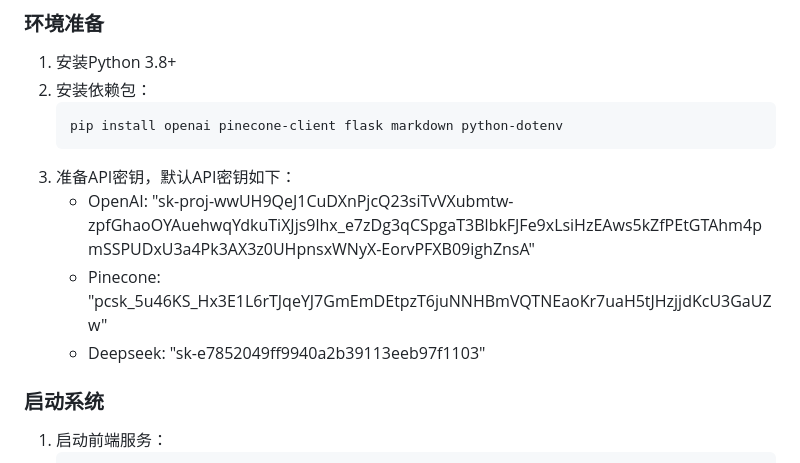
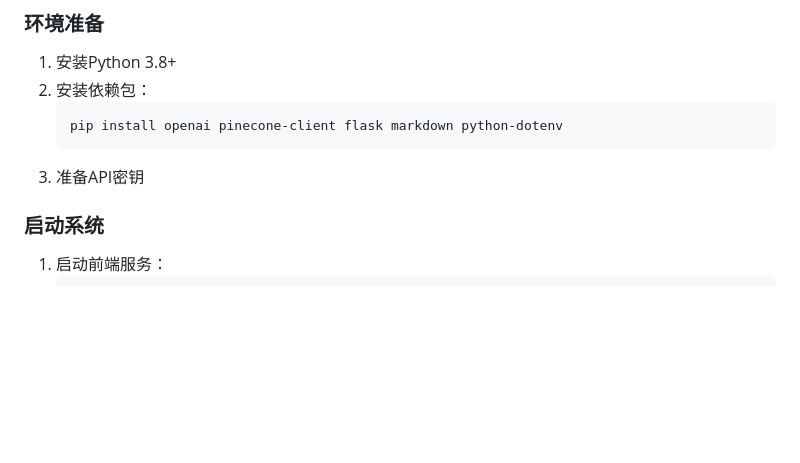
Before and after one commit to AndyZ-CYC/gamescience_jttw_chatbot, a Markdown page: README.md, the part around the change. GitHub-like rendering; blank space fills up the shorter version.

Commit message:
Update README.md
Hide API keys

````diff
--- a/README.md
+++ b/README.md
@@ -139,10 +139,7 @@
    ```
    pip install openai pinecone-client flask markdown python-dotenv
    ```
-3. 准备API密钥，默认API密钥如下：
-   - OpenAI: "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"
-   - Pinecone: "pcsk_5u46KS_Hx3E1L6rTJqeYJ7GmEmDEtpzT6juNNHBmVQTNEaoKr7uaH5tJHzjjdKcU3GaUZw"
-   - Deepseek: "sk-e7852049ff9940a2b39113eeb97f1103"
+3. 准备API密钥
 
 ### 启动系统
 
````
